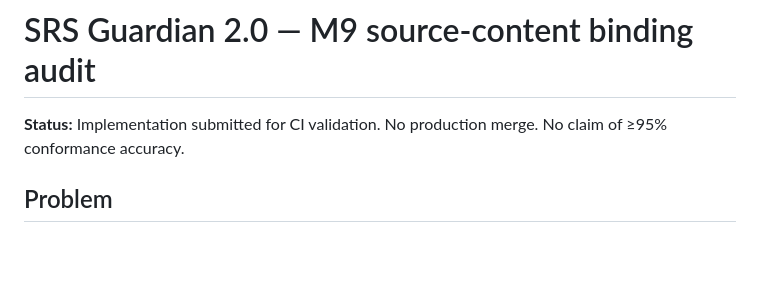
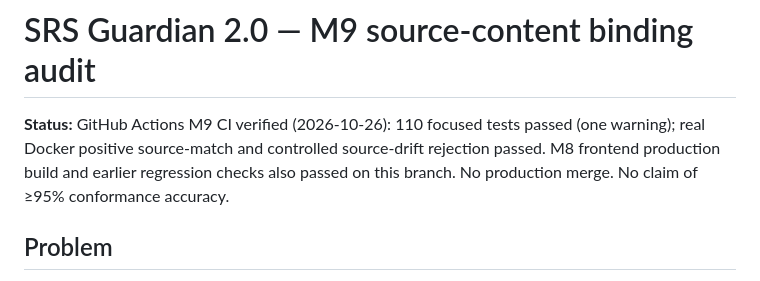
Before and after one commit to GoutamNandhen/SRS_Guardian, a Markdown page: docs/research/M9_SOURCE_CONTENT_BINDING.md, the part around the change. GitHub-like rendering; blank space fills up the shorter version.

Commit message:
docs(m9): record 110 passing tests and real Docker drift-rejection evidence

```diff
--- a/docs/research/M9_SOURCE_CONTENT_BINDING.md
+++ b/docs/research/M9_SOURCE_CONTENT_BINDING.md
@@ -1,6 +1,6 @@
 # SRS Guardian 2.0 — M9 source-content binding audit
 
-**Status:** Implementation submitted for CI validation. No production merge. No claim of ≥95% conformance accuracy.
+**Status:** GitHub Actions M9 CI verified (2026-10-26): 110 focused tests passed (one warning); real Docker positive source-match and controlled source-drift rejection passed. M8 frontend production build and earlier regression checks also passed on this branch. No production merge. No claim of ≥95% conformance accuracy.
 
 ## Problem
 
```
